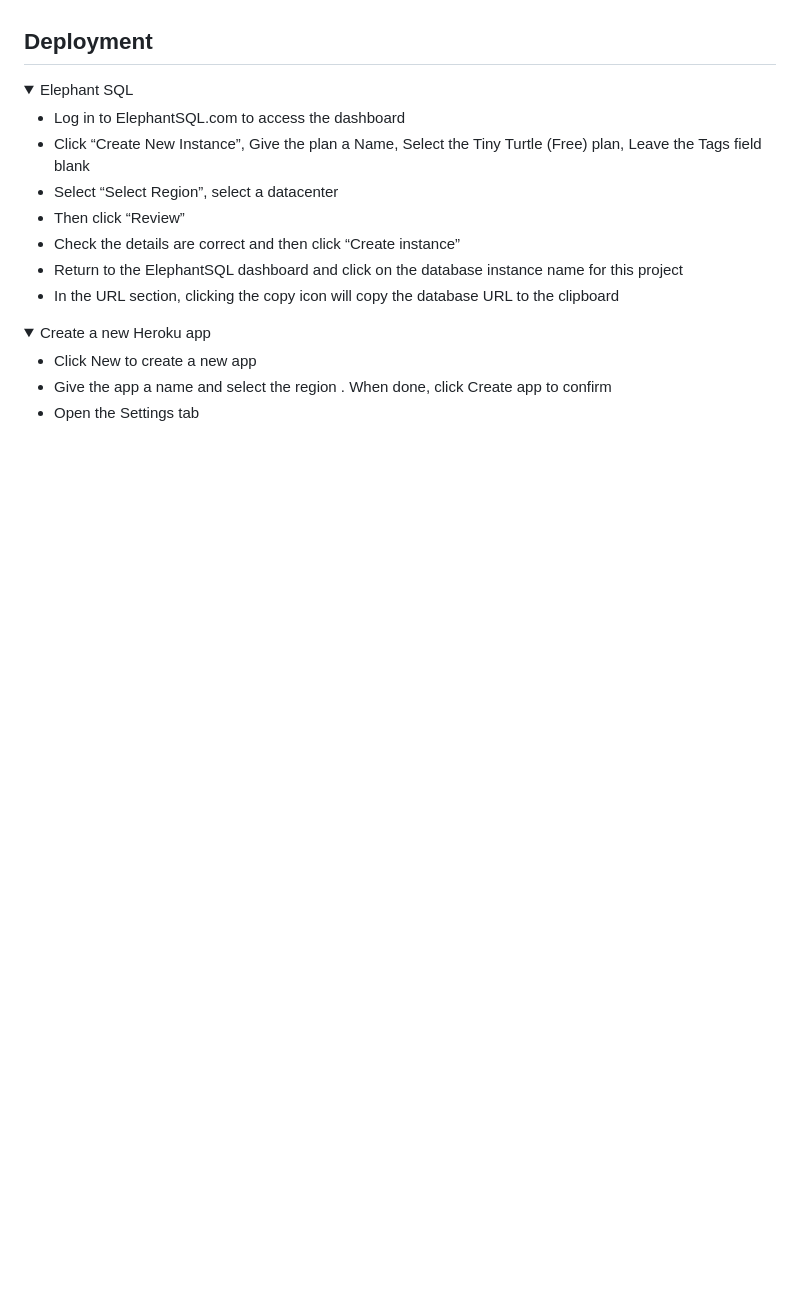
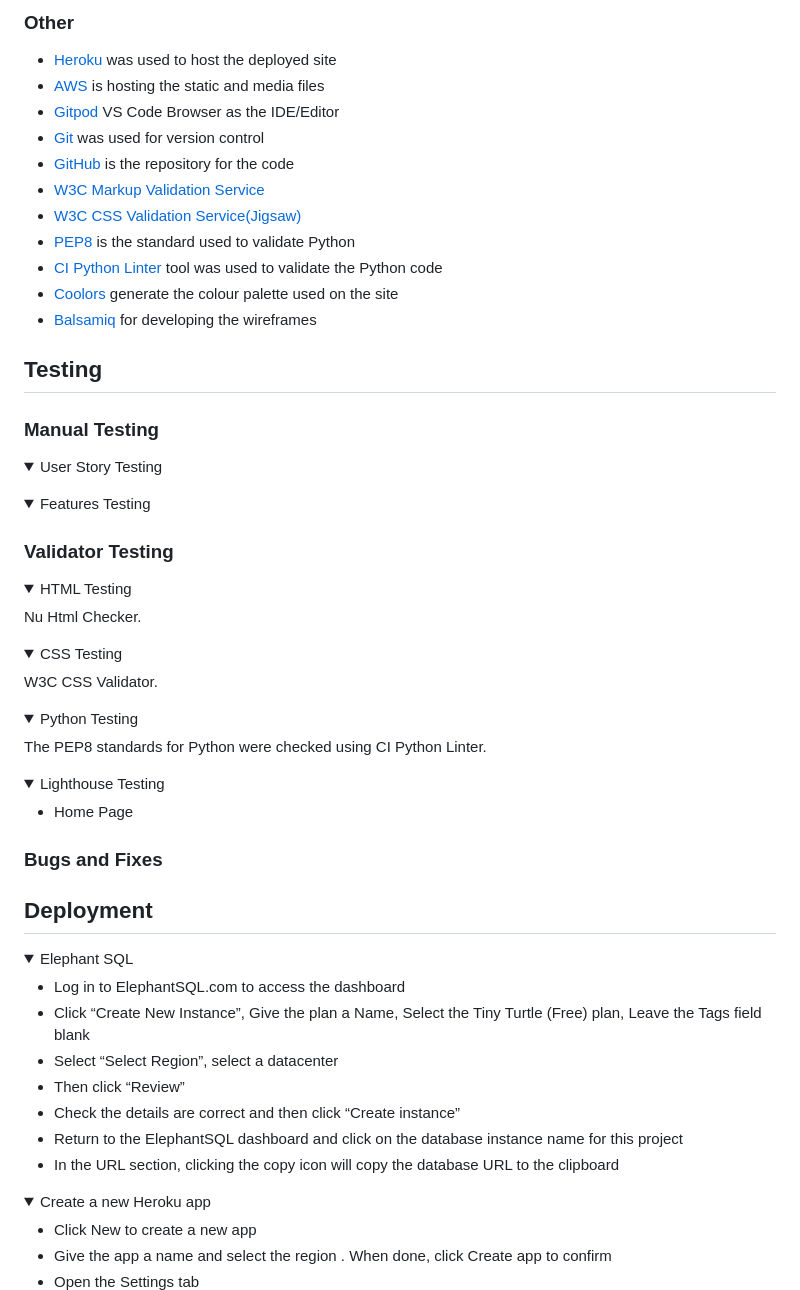
Before and after one commit to teresabowe/furniture-restoration-collective, a Markdown page: README.md, the part around the change printed below. Rendered like a GitHub page; folded sections open; blank space fills up the shorter version.

```diff
--- a/README.md
+++ b/README.md
@@ -356,3 +429,57 @@ __Checkout__
+### Other
+
+- [Heroku](https://www.heroku.com/) was used to host the deployed site
+- [AWS](https://aws.amazon.com/) is hosting the static and media files
+- [Gitpod](https://www.gitpod.io/) VS Code Browser as the IDE/Editor
+- [Git](https://git-scm.com/) was used for version control
+- [GitHub](https://github.com/) is the repository for the code
+- [W3C Markup Validation Service](https://validator.w3.org/)
+- [W3C CSS Validation Service(Jigsaw)](https://jigsaw.w3.org/css-validator/)
+- [PEP8](https://www.python.org/dev/peps/pep-0008/) is the standard used to validate Python
+- [CI Python Linter](https://pep8ci.herokuapp.com/) tool was used to validate the Python code
+- [Coolors](https://coolors.co/) generate the colour palette used on the site
+- [Balsamiq](https://balsamiq.com/) for developing the wireframes
+
+## Testing
+
+### Manual Testing
+<details><summary>User Story Testing</summary>
+
+</details>
+
+<details><summary>Features Testing</summary>
+
+</details>
+
+### Validator Testing
+
+<details><summary>HTML Testing</summary>
+
+Nu Html Checker.
+
+</details>
+
+<details><summary>CSS Testing</summary>
+
+W3C CSS Validator.
+
+</details>
+
+</details>
+
+<details><summary>Python Testing</summary>
+
+The PEP8 standards for Python were checked using CI Python Linter.
+
+</details>
+
+<details><summary>Lighthouse Testing</summary>
+
+- Home Page
+
+</details>
+
+### Bugs and Fixes
 
 ## Deployment
 
```
Also changed, not shown: other parts of README.md (+73 -0 lines), documentation/screenshots/checkout-card-details.png, documentation/screenshots/checkout-personal-details.png, documentation/screenshots/checkout-success.png (added), documentation/screenshots/confirm-email.png (added), documentation/screenshots/order-confirmation-email.png (added), 2 other files.
